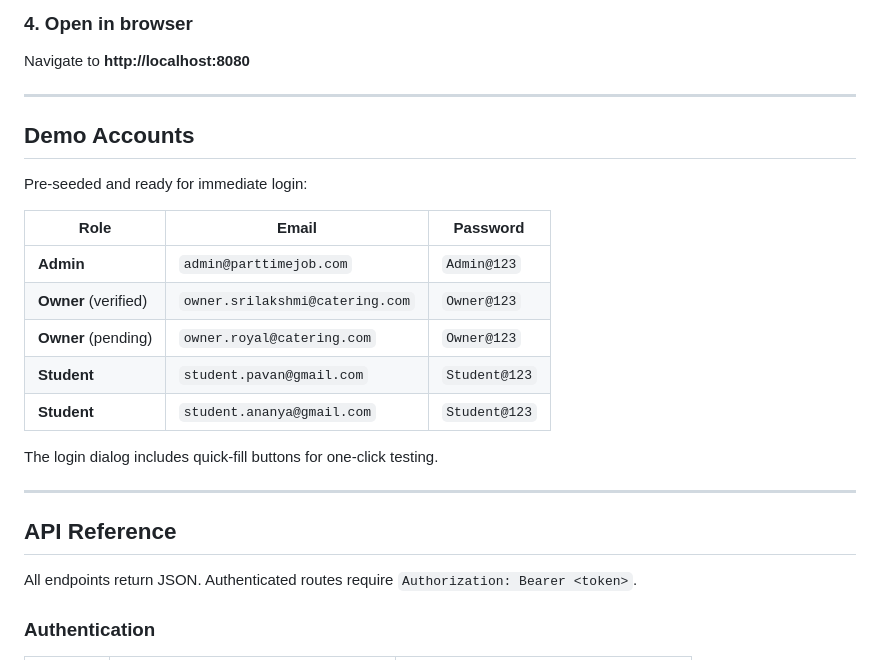
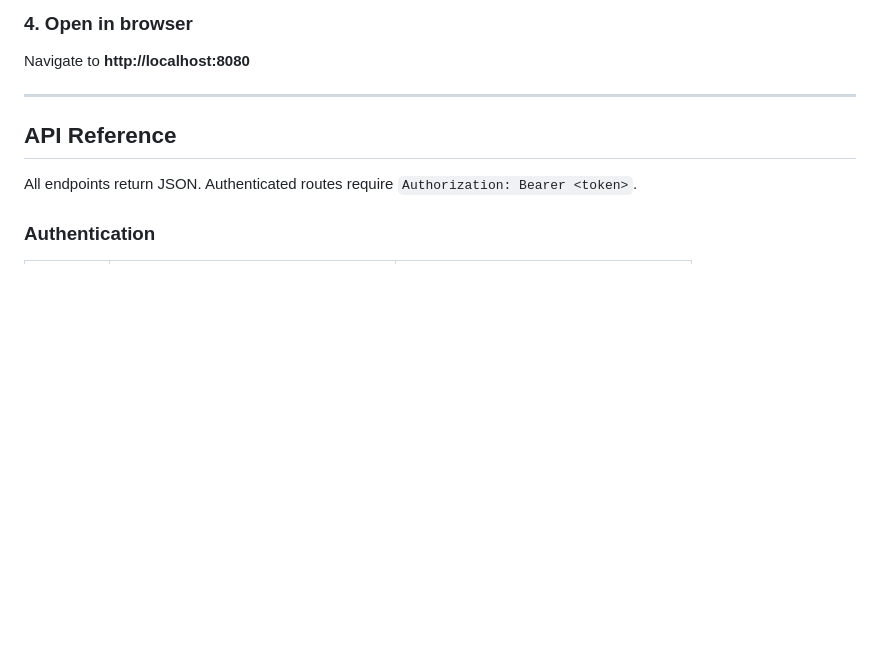
Before and after one commit to Pavanck2006/Pavanck2006-parttime-job-using-AI-tools, a Markdown page: README.md, the part around the change. Drawn GitHub-style; blank space fills up the shorter version.

```diff
--- a/README.md
+++ b/README.md
@@ -139,21 +139,6 @@ Navigate to **http://localhost:8080**
 
 ---
 
-## Demo Accounts
-
-Pre-seeded and ready for immediate login:
-
-| Role | Email | Password |
-|---|---|---|
-| **Admin** | `admin@parttimejob.com` | `Admin@123` |
-| **Owner** (verified) | `owner.srilakshmi@catering.com` | `Owner@123` |
-| **Owner** (pending) | `owner.royal@catering.com` | `Owner@123` |
-| **Student** | `student.pavan@gmail.com` | `Student@123` |
-| **Student** | `student.ananya@gmail.com` | `Student@123` |
-
-The login dialog includes quick-fill buttons for one-click testing.
-
----
 
 ## API Reference
 
```
